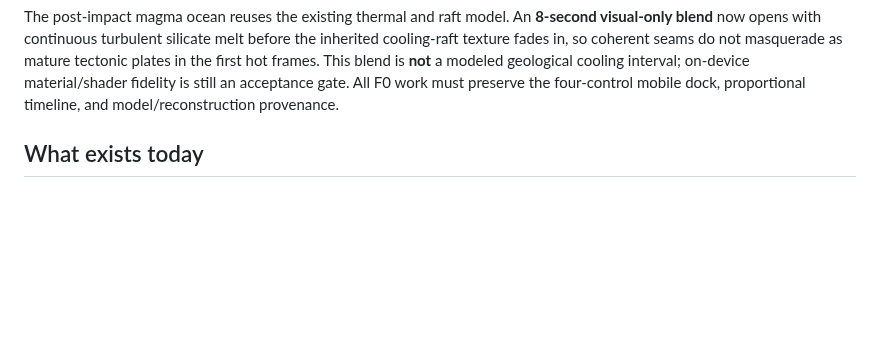
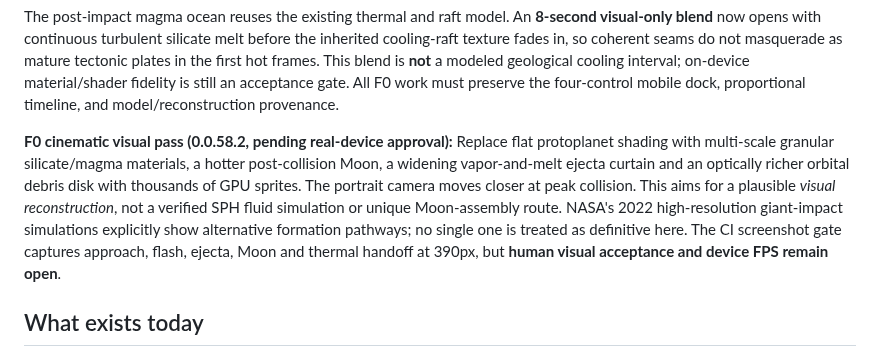
Before and after one commit to pjotrcasteel/PlanetForge, a Markdown page: docs/milestones/earth-journey-milestone-plan.md, the part around the change. Rendered like a GitHub page; blank space fills up the shorter version.

Commit message:
Document visual-reconstruction scope and remaining device-performance acceptance

```diff
--- a/docs/milestones/earth-journey-milestone-plan.md
+++ b/docs/milestones/earth-journey-milestone-plan.md
@@ -21,6 +21,8 @@ The player begins with **accretion of proto-Earth**, not a fully formed plate-co
 **Timing is scenario-based.** A +60 Myr event within a broad `50–150 Myr` plausible range is **not** a measured exact date. The Moon may have emerged from a post-impact disk or by a much faster dynamical pathway; current implementation does not choose between those as a scientific conclusion. NASA Moon Formation and National Academies (2023) Q3.3 are the review references. A scenario-local year is shown during Moon assembly. The precise duration and physical route remain uncertain; the handoff just after +60 Myr is a **model-coupling choice**, not an established formation date.
 
 The post-impact magma ocean reuses the existing thermal and raft model. An **8-second visual-only blend** now opens with continuous turbulent silicate melt before the inherited cooling-raft texture fades in, so coherent seams do not masquerade as mature tectonic plates in the first hot frames. This blend is **not** a modeled geological cooling interval; on-device material/shader fidelity is still an acceptance gate. All F0 work must preserve the four-control mobile dock, proportional timeline, and model/reconstruction provenance.
+
+**F0 cinematic visual pass (0.0.58.2, pending real-device approval):** Replace flat protoplanet shading with multi-scale granular silicate/magma materials, a hotter post-collision Moon, a widening vapor-and-melt ejecta curtain and an optically richer orbital debris disk with thousands of GPU sprites. The portrait camera moves closer at peak collision. This aims for a plausible *visual reconstruction*, not a verified SPH fluid simulation or unique Moon-assembly route. NASA's 2022 high-resolution giant-impact simulations explicitly show alternative formation pathways; no single one is treated as definitive here. The CI screenshot gate captures approach, flash, ejecta, Moon and thermal handoff at 390px, but **human visual acceptance and device FPS remain open**.
 
 ## What exists today
 
```
